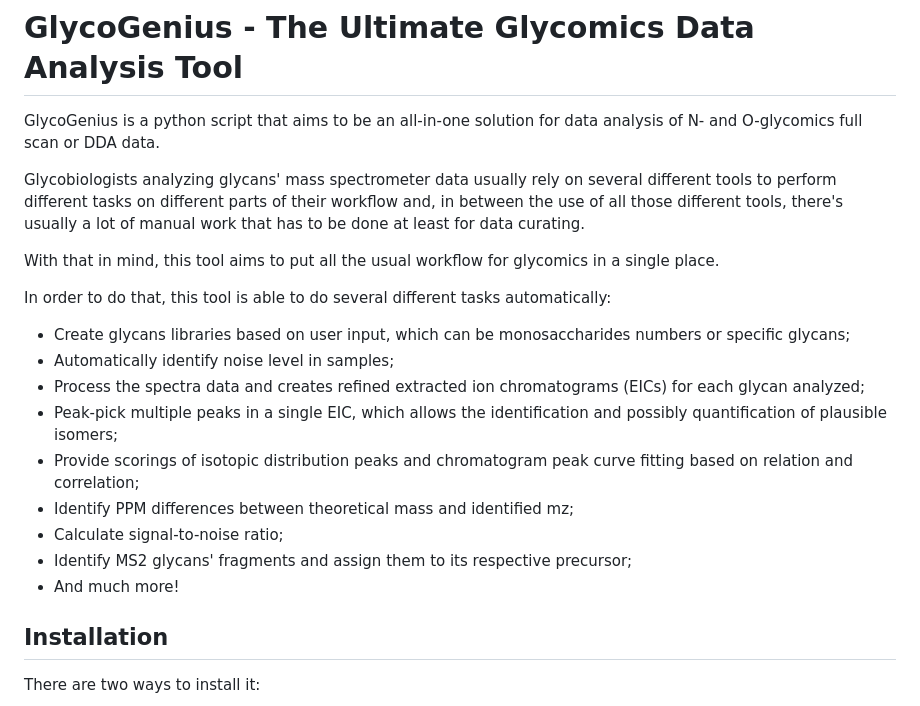
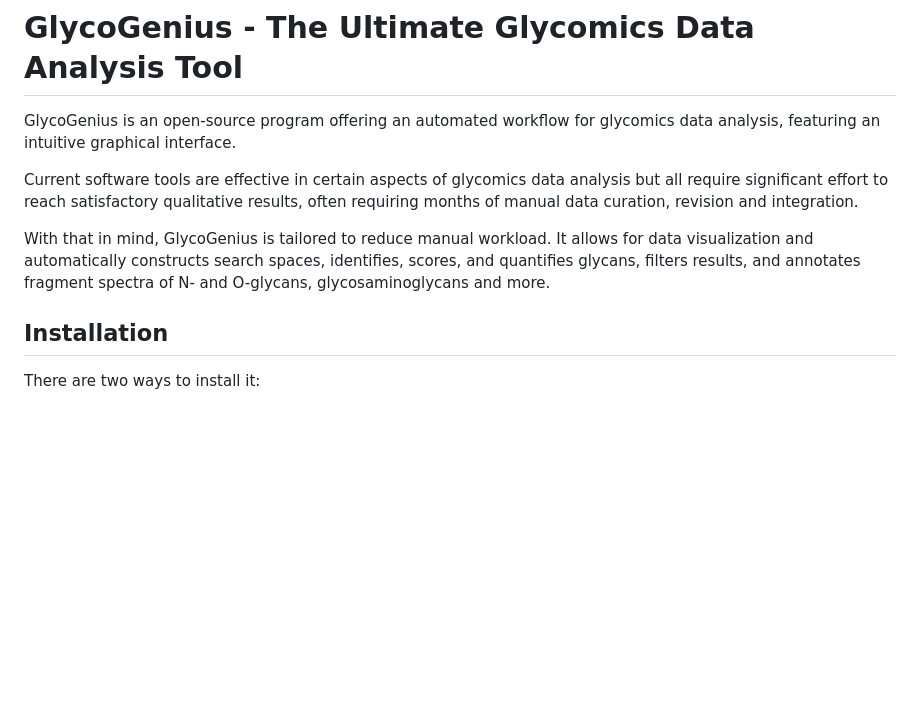
Before and after one commit to LoponteHF/GlycoGenius_GUI, a Markdown page: README.md, the part around one of its changes. GitHub-like rendering; blank space fills up the shorter version.

```diff
--- a/README.md
+++ b/README.md
@@ -6,22 +6,11 @@
 
 # GlycoGenius - The Ultimate Glycomics Data Analysis Tool
 
-GlycoGenius is a python script that aims to be an all-in-one solution for data analysis of N- and O-glycomics full scan or DDA data.
+GlycoGenius is an open-source program offering an automated workflow for glycomics data analysis, featuring an intuitive graphical interface.
 
-Glycobiologists analyzing glycans' mass spectrometer data usually rely on several different tools to perform different tasks on different parts of their workflow and, in between the use of all those different tools, there's usually a lot of manual work that has to be done at least for data curating.
+Current software tools are effective in certain aspects of glycomics data analysis but all require significant effort to reach satisfactory qualitative results, often requiring months of manual data curation, revision and integration.
 
-With that in mind, this tool aims to put all the usual workflow for glycomics in a single place.
-
-In order to do that, this tool is able to do several different tasks automatically:
-- Create glycans libraries based on user input, which can be monosaccharides numbers or specific glycans;
-- Automatically identify noise level in samples;
-- Process the spectra data and creates refined extracted ion chromatograms (EICs) for each glycan analyzed;
-- Peak-pick multiple peaks in a single EIC, which allows the identification and possibly quantification of plausible isomers;
-- Provide scorings of isotopic distribution peaks and chromatogram peak curve fitting based on relation and correlation;
-- Identify PPM differences between theoretical mass and identified mz;
-- Calculate signal-to-noise ratio;
-- Identify MS2 glycans' fragments and assign them to its respective precursor;
-- And much more!
+With that in mind, GlycoGenius is tailored to reduce manual workload. It allows for data visualization and automatically constructs search spaces, identifies, scores, and quantifies glycans, filters results, and annotates fragment spectra of N- and O-glycans, glycosaminoglycans and more.
 
 ## Installation
 
```
Also changed, not shown: other parts of README.md (+6 -1 lines), glycogenius_GUI/Assets/zoom_lock.png (added), 6 other files.
